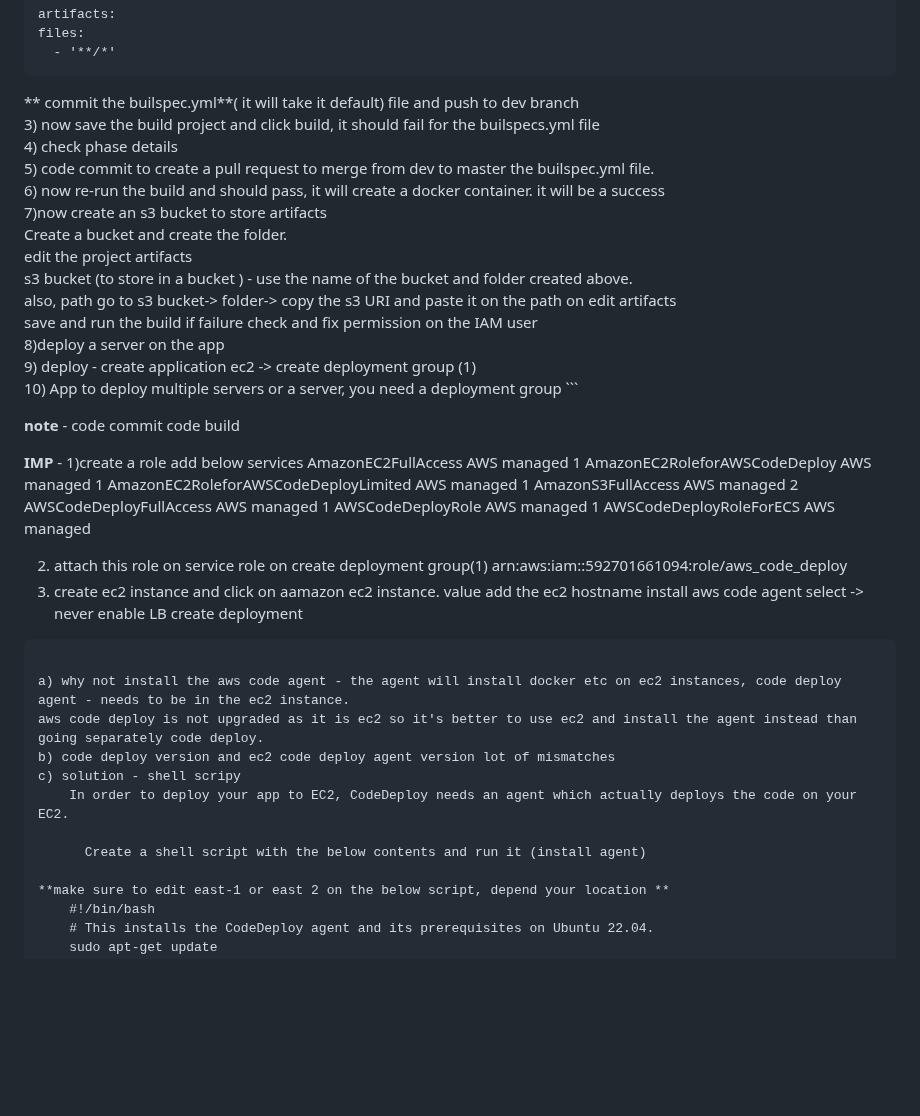
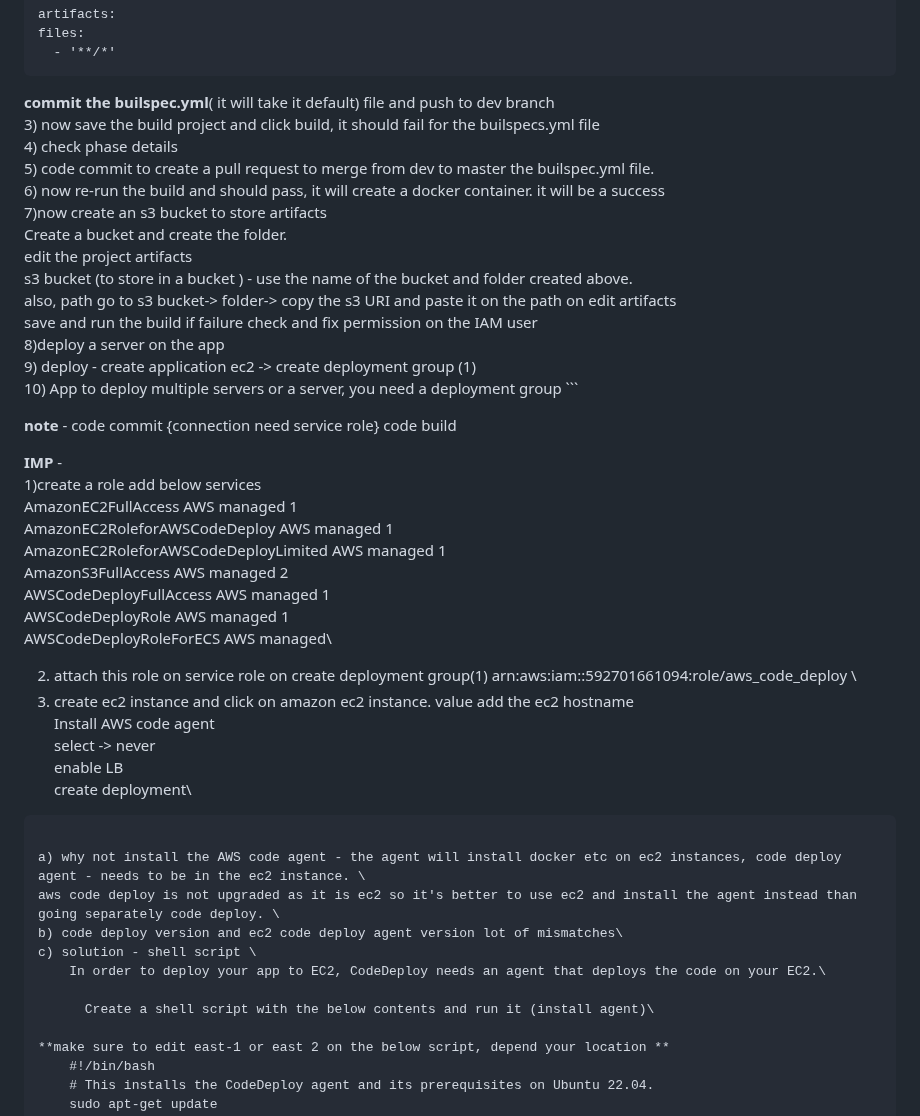
Before and after one commit to kneerose-cyber/devops, a Markdown page: aws/aws_cid/aws_ci_cd_pipeline.md, the part around one of its changes. Drawn GitHub-style; blank space fills up the shorter version.

````diff
--- a/aws/aws_cid/aws_ci_cd_pipeline.md
+++ b/aws/aws_cid/aws_ci_cd_pipeline.md
@@ -51,7 +51,7 @@ $ git add index.html
    files:
      - '**/*'
 ```
-** commit the builspec.yml**( it will take it default) file and push to dev branch \
+**commit the builspec.yml**( it will take it default) file and push to dev branch \
  3) now save the build project and click build, it should fail for the builspecs.yml file\
  4) check phase details\
  5) code commit to create a pull request to merge from dev to master the builspec.yml file.\
@@ -68,35 +68,34 @@ $ git add index.html
 
 
 
-**note** - code commit <connection need a service role> code build
+**note** - code commit {connection need service role} code build
 
 
+**IMP** -\
+ 1)create a role add below services\
+   AmazonEC2FullAccess	AWS managed	1\
+   AmazonEC2RoleforAWSCodeDeploy	AWS managed	1\
+   AmazonEC2RoleforAWSCodeDeployLimited	AWS managed	1\
+   AmazonS3FullAccess	AWS managed	2\
+   AWSCodeDeployFullAccess	AWS managed	1\
+   AWSCodeDeployRole	AWS managed	1\
+   AWSCodeDeployRoleForECS	AWS managed\
 
-**IMP** -
- 1)create a role add below services
-   AmazonEC2FullAccess	AWS managed	1
-   AmazonEC2RoleforAWSCodeDeploy	AWS managed	1
-   AmazonEC2RoleforAWSCodeDeployLimited	AWS managed	1
-   AmazonS3FullAccess	AWS managed	2
-   AWSCodeDeployFullAccess	AWS managed	1
-   AWSCodeDeployRole	AWS managed	1
-   AWSCodeDeployRoleForECS	AWS managed
-
- 2) attach this role on service role on create deployment group(1) arn:aws:iam::592701661094:role/aws_code_deploy
-3) create ec2 instance and click on aamazon ec2 instance.  value add the ec2 hostname
-  install aws code agent
-  select -> never
-  enable LB
-   create deployment
+ 2) attach this role on service role on create deployment group(1) arn:aws:iam::592701661094:role/aws_code_deploy  \
+ 3) create ec2 instance and click on amazon ec2 instance.  value add the ec2 hostname\
+  Install AWS code agent \
+  select -> never \
+  enable LB \
+   create deployment\
 ```
 
-a) why not install the aws code agent - the agent will install docker etc on ec2 instances, code deploy agent - needs to be in the ec2 instance.
-aws code deploy is not upgraded as it is ec2 so it's better to use ec2 and install the agent instead than going separately code deploy.
-b) code deploy version and ec2 code deploy agent version lot of mismatches
-c) solution - shell scripy
-    In order to deploy your app to EC2, CodeDeploy needs an agent which actually deploys the code on your EC2.
+a) why not install the AWS code agent - the agent will install docker etc on ec2 instances, code deploy agent - needs to be in the ec2 instance. \
+aws code deploy is not upgraded as it is ec2 so it's better to use ec2 and install the agent instead than going separately code deploy. \
+b) code deploy version and ec2 code deploy agent version lot of mismatches\
+c) solution - shell script \
+    In order to deploy your app to EC2, CodeDeploy needs an agent that deploys the code on your EC2.\
 
-      Create a shell script with the below contents and run it (install agent)
+      Create a shell script with the below contents and run it (install agent)\
 
 **make sure to edit east-1 or east 2 on the below script, depend your location **
     #!/bin/bash
````
Also changed, not shown: other parts of aws/aws_cid/aws_ci_cd_pipeline.md (+1 -0 lines).
